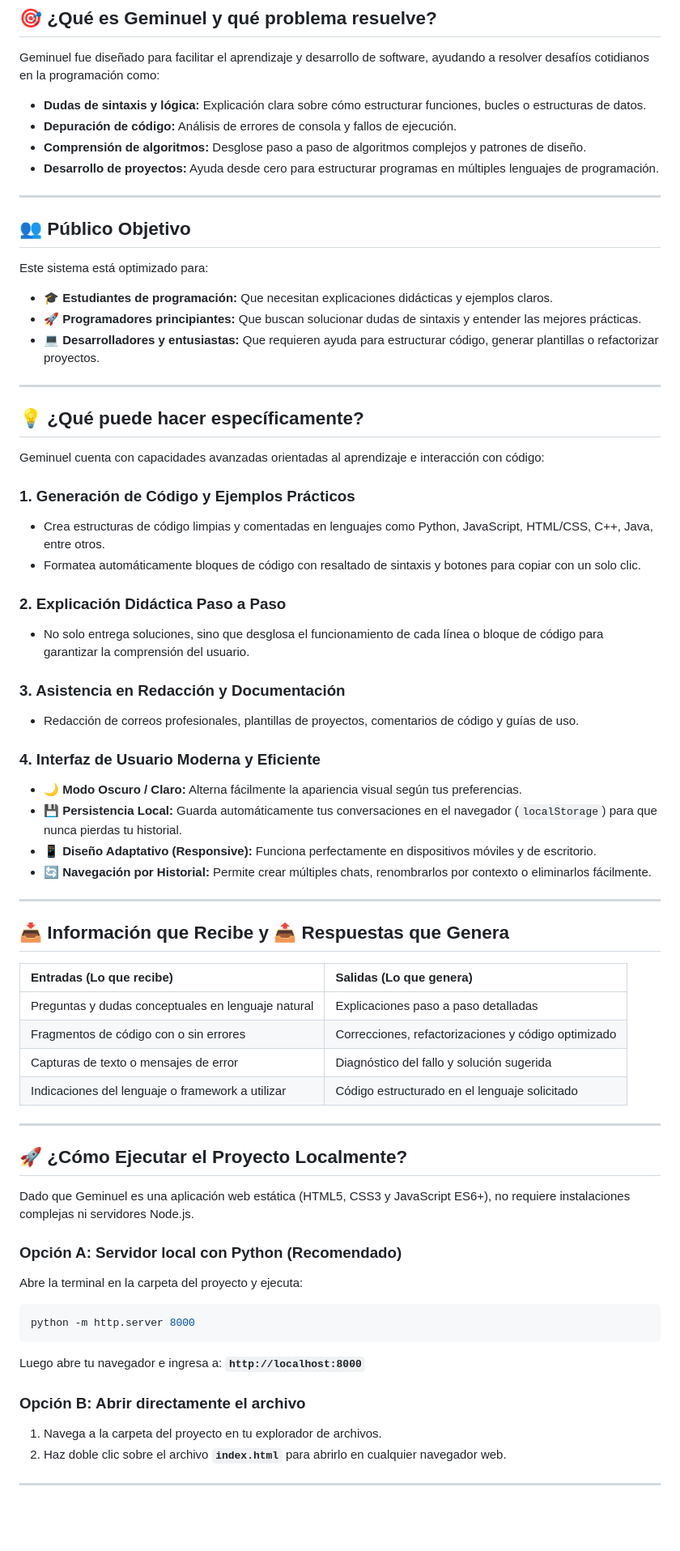
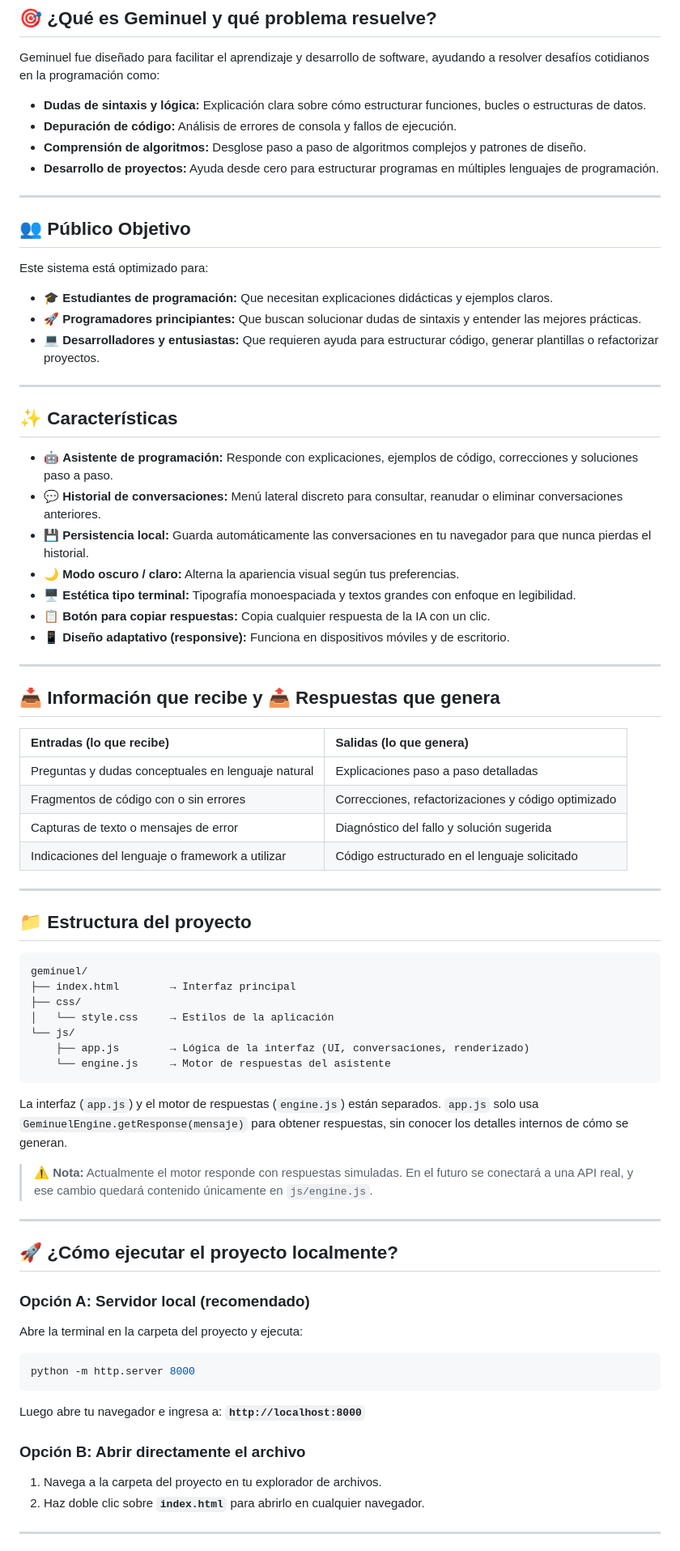
Before and after one commit to Josemma120/Geminuel, a Markdown page: README.md, the part around one of its changes. Shown at 81% size. Drawn GitHub-style; blank space fills up the shorter version.

Commit message:
readme aggregation

````diff
--- a/README.md
+++ b/README.md
@@ -7,6 +7,7 @@
 ## 🎯 ¿Qué es Geminuel y qué problema resuelve?
 
 Geminuel fue diseñado para facilitar el aprendizaje y desarrollo de software, ayudando a resolver desafíos cotidianos en la programación como:
+
 - **Dudas de sintaxis y lógica:** Explicación clara sobre cómo estructurar funciones, bucles o estructuras de datos.
 - **Depuración de código:** Análisis de errores de consola y fallos de ejecución.
 - **Comprensión de algoritmos:** Desglose paso a paso de algoritmos complejos y patrones de diseño.
@@ -17,37 +18,28 @@ Geminuel fue diseñado para facilitar el aprendizaje y desarrollo de software, a
 ## 👥 Público Objetivo
 
 Este sistema está optimizado para:
+
 - 🎓 **Estudiantes de programación:** Que necesitan explicaciones didácticas y ejemplos claros.
 - 🚀 **Programadores principiantes:** Que buscan solucionar dudas de sintaxis y entender las mejores prácticas.
 - 💻 **Desarrolladores y entusiastas:** Que requieren ayuda para estructurar código, generar plantillas o refactorizar proyectos.
 
 ---
 
-## 💡 ¿Qué puede hacer específicamente?
+## ✨ Características
 
-Geminuel cuenta con capacidades avanzadas orientadas al aprendizaje e interacción con código:
-
-### 1. Generación de Código y Ejemplos Prácticos
-- Crea estructuras de código limpias y comentadas en lenguajes como Python, JavaScript, HTML/CSS, C++, Java, entre otros.
-- Formatea automáticamente bloques de código con resaltado de sintaxis y botones para copiar con un solo clic.
-
-### 2. Explicación Didáctica Paso a Paso
-- No solo entrega soluciones, sino que desglosa el funcionamiento de cada línea o bloque de código para garantizar la comprensión del usuario.
-
-### 3. Asistencia en Redacción y Documentación
-- Redacción de correos profesionales, plantillas de proyectos, comentarios de código y guías de uso.
-
-### 4. Interfaz de Usuario Moderna y Eficiente
-- 🌙 **Modo Oscuro / Claro:** Alterna fácilmente la apariencia visual según tus preferencias.
-- 💾 **Persistencia Local:** Guarda automáticamente tus conversaciones en el navegador (`localStorage`) para que nunca pierdas tu historial.
-- 📱 **Diseño Adaptativo (Responsive):** Funciona perfectamente en dispositivos móviles y de escritorio.
-- 🔄 **Navegación por Historial:** Permite crear múltiples chats, renombrarlos por contexto o eliminarlos fácilmente.
+- 🤖 **Asistente de programación:** Responde con explicaciones, ejemplos de código, correcciones y soluciones paso a paso.
+- 💬 **Historial de conversaciones:** Menú lateral discreto para consultar, reanudar o eliminar conversaciones anteriores.
+- 💾 **Persistencia local:** Guarda automáticamente las conversaciones en tu navegador para que nunca pierdas el historial.
+- 🌙 **Modo oscuro / claro:** Alterna la apariencia visual según tus preferencias.
+- 🖥️ **Estética tipo terminal:** Tipografía monoespaciada y textos grandes con enfoque en legibilidad.
+- 📋 **Botón para copiar respuestas:** Copia cualquier respuesta de la IA con un clic.
+- 📱 **Diseño adaptativo (responsive):** Funciona en dispositivos móviles y de escritorio.
 
 ---
 
-## 📥 Información que Recibe y 📤 Respuestas que Genera
+## 📥 Información que recibe y 📤 Respuestas que genera
 
-| Entradas (Lo que recibe) | Salidas (Lo que genera) |
+| Entradas (lo que recibe) | Salidas (lo que genera) |
 | :--- | :--- |
 | Preguntas y dudas conceptuales en lenguaje natural | Explicaciones paso a paso detalladas |
 | Fragmentos de código con o sin errores | Correcciones, refactorizaciones y código optimizado |
@@ -56,21 +48,40 @@ Geminuel cuenta con capacidades avanzadas orientadas al aprendizaje e interacci
 
 ---
 
-## 🚀 ¿Cómo Ejecutar el Proyecto Localmente?
+## 📁 Estructura del proyecto
 
-Dado que Geminuel es una aplicación web estática (HTML5, CSS3 y JavaScript ES6+), no requiere instalaciones complejas ni servidores Node.js.
+```
+geminuel/
+├── index.html        → Interfaz principal
+├── css/
+│   └── style.css     → Estilos de la aplicación
+└── js/
+    ├── app.js        → Lógica de la interfaz (UI, conversaciones, renderizado)
+    └── engine.js     → Motor de respuestas del asistente
+```
 
-### Opción A: Servidor local con Python (Recomendado)
+La interfaz (`app.js`) y el motor de respuestas (`engine.js`) están separados. `app.js` solo usa `GeminuelEngine.getResponse(mensaje)` para obtener respuestas, sin conocer los detalles internos de cómo se generan.
+
+> ⚠️ **Nota:** Actualmente el motor responde con respuestas simuladas. En el futuro se conectará a una API real, y ese cambio quedará contenido únicamente en `js/engine.js`.
+
+---
+
+## 🚀 ¿Cómo ejecutar el proyecto localmente?
+
+### Opción A: Servidor local (recomendado)
+
 Abre la terminal en la carpeta del proyecto y ejecuta:
 
 ```powershell
 python -m http.server 8000
 ```
+
 Luego abre tu navegador e ingresa a: **`http://localhost:8000`**
 
 ### Opción B: Abrir directamente el archivo
+
 1. Navega a la carpeta del proyecto en tu explorador de archivos.
-2. Haz doble clic sobre el archivo **`index.html`** para abrirlo en cualquier navegador web.
+2. Haz doble clic sobre **`index.html`** para abrirlo en cualquier navegador.
 
 ---
 
````
Also changed, not shown: other parts of README.md (+15 -4 lines).
